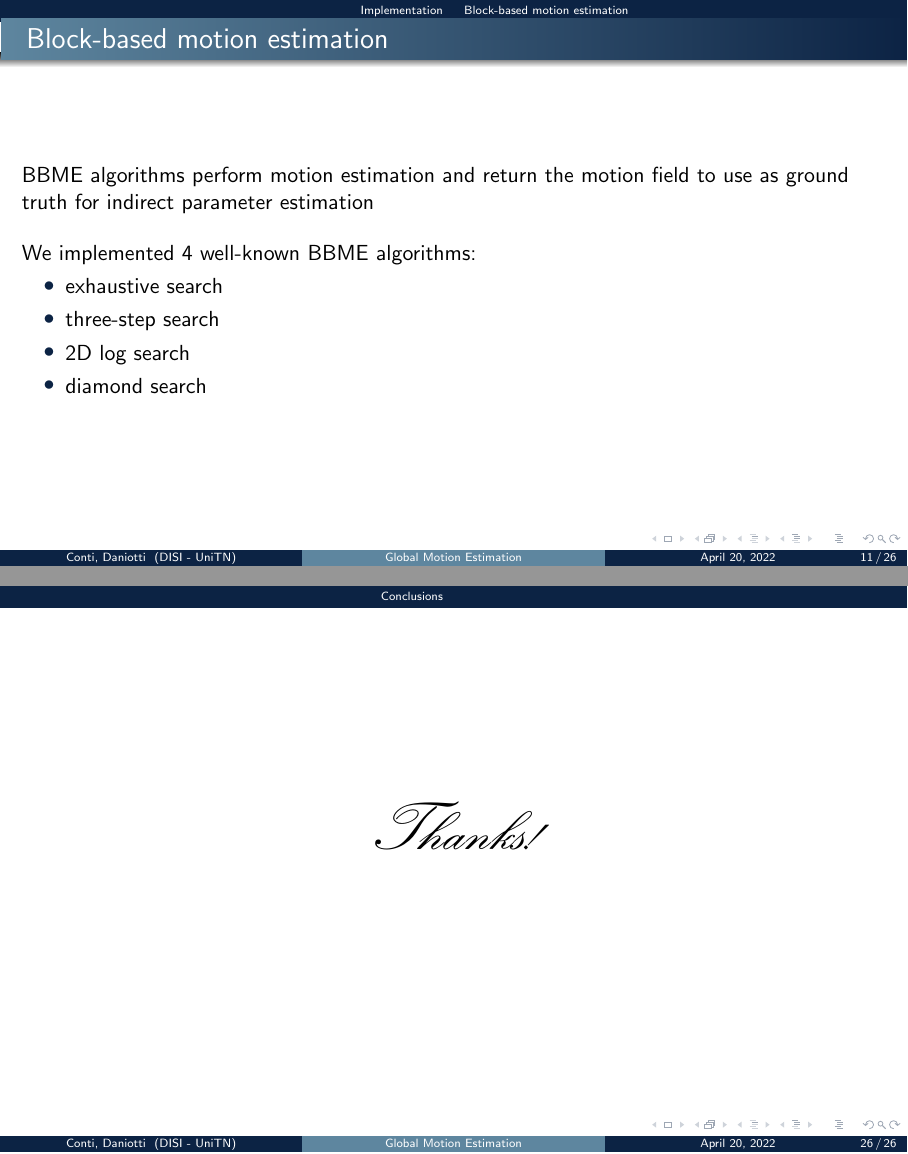
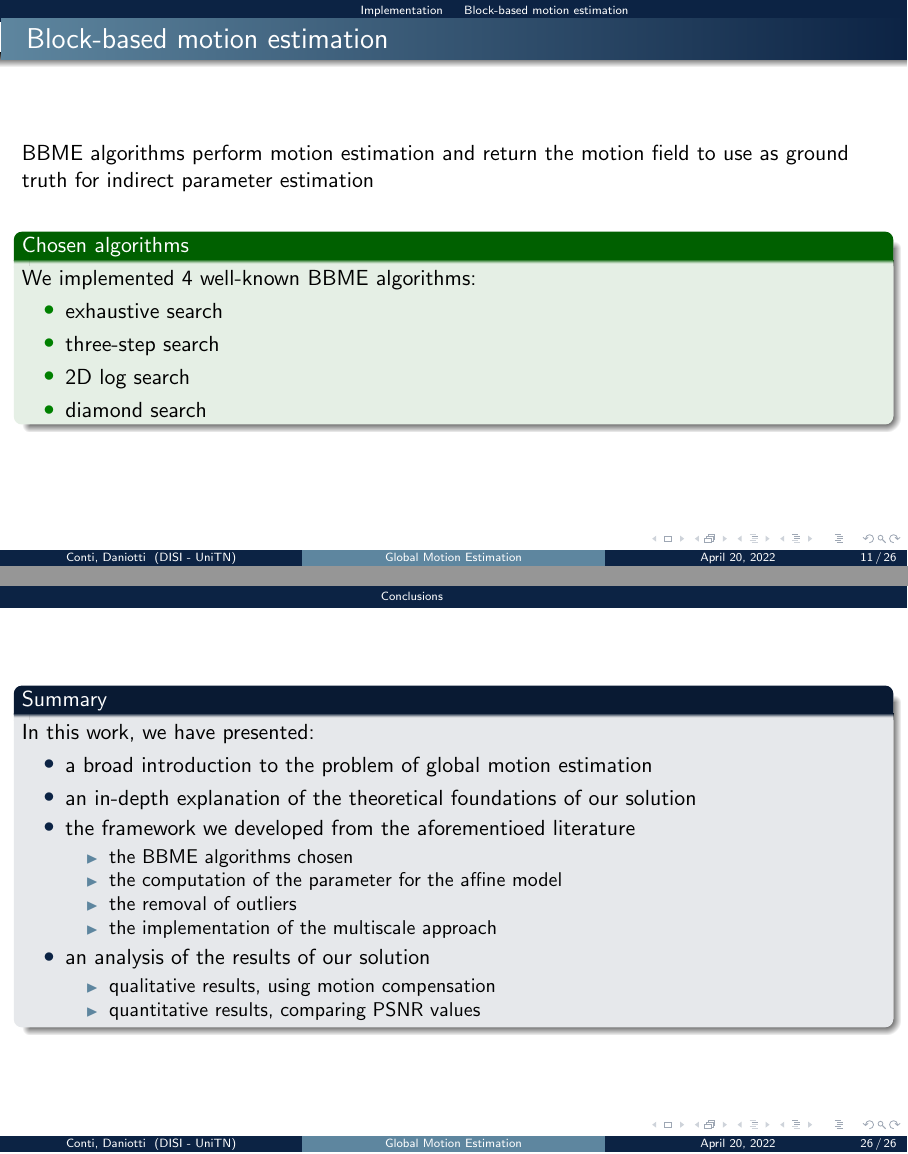
Before and after one commit to Samaretas/global-motion-estimation, LaTeX slides (docs/presentation/main.tex): pages 11 and 26 of 26, joined at a grey line. Compiled offline with pdfLaTeX.

Commit message:
presentation conclusions

```diff
--- a/docs/presentation/main.tex
+++ b/docs/presentation/main.tex
@@ -158,6 +158,7 @@
 	BBME algorithms perform motion estimation and return the motion field to use as ground truth for indirect parameter estimation
 
 	\bigskip
+    \begin{exampleblock}{Chosen algorithms}
         We implemented 4 well-known BBME algorithms:
         \begin{itemize}
             \item exhaustive search
@@ -165,6 +166,7 @@
             \item 2D log search
             \item diamond search
         \end{itemize}
+    \end{exampleblock}
 \end{frame}
 
 \begin{frame}{Exhaustive search}
@@ -393,9 +395,25 @@
 
 \section{Conclusions}
 \begin{frame}
-    \begin{center}
-        {\Huge\calligra Thanks!}
-    \end{center}
+    \begin{block}{Summary}
+        In this work, we have presented:
+        \begin{itemize}
+            \item a broad introduction to the problem of global motion estimation
+            \item an in-depth explanation of the theoretical foundations of our solution
+            \item the framework we developed from the aforementioed literature
+            \begin{itemize}
+                \item the BBME algorithms chosen
+                \item the computation of the parameter for the affine model
+                \item the removal of outliers
+                \item the implementation of the multiscale approach
+            \end{itemize}
+            \item an analysis of the results of our solution
+            \begin{itemize}
+                \item qualitative results, using motion compensation
+                \item quantitative results, comparing PSNR values
+            \end{itemize}
+        \end{itemize}
+    \end{block}
 \end{frame}
 
 \end{document}
```
Lines whose indentation alone changed are shown as unchanged.
